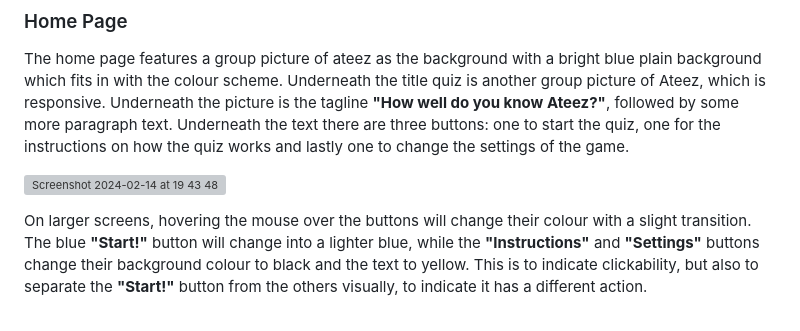
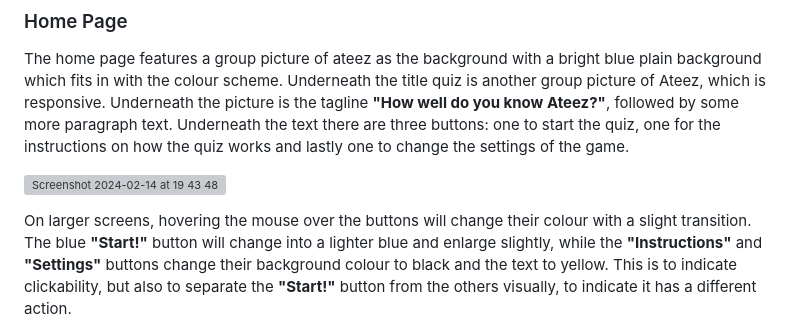
Before and after one commit to mariam138/ultimate-ateez-quiz, a Markdown page: README.md, the part around one of its changes. Rendered like a GitHub page; grey boxes are pictures that could not be loaded.

```diff
--- a/README.md
+++ b/README.md
@@ -60,5 +60,5 @@ The home page features a group picture of ateez as the background with a bright
 
 ![Screenshot 2024-02-14 at 19 43 48](https://github.com/mariam138/ultimate-ateez-quiz/assets/150139337/df240062-119f-458f-a1d9-f0ccda902673)
 
-On larger screens, hovering the mouse over the buttons will change their colour with a slight transition. The blue **"Start!"** button will change into a lighter blue, while the **"Instructions"** and **"Settings"** buttons change their background colour to black and the text to yellow. This is to indicate clickability, but also to separate the **"Start!"** button from the others visually, to indicate it has a different action.
+On larger screens, hovering the mouse over the buttons will change their colour with a slight transition. The blue **"Start!"** button will change into a lighter blue and enlarge slightly, while the **"Instructions"** and **"Settings"** buttons change their background colour to black and the text to yellow. This is to indicate clickability, but also to separate the **"Start!"** button from the others visually, to indicate it has a different action.
 
```
Also changed, not shown: other parts of README.md (+4 -3 lines).
